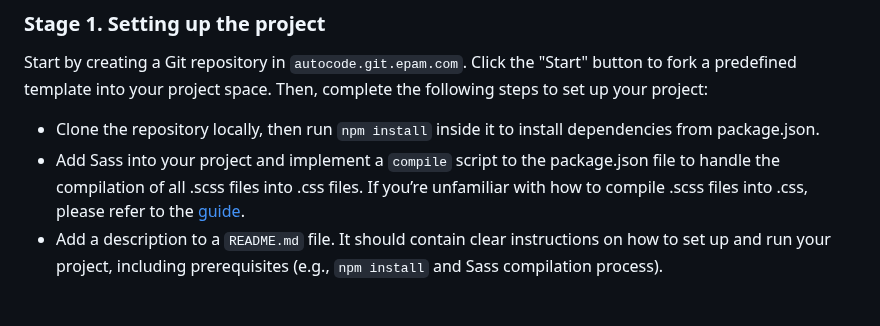
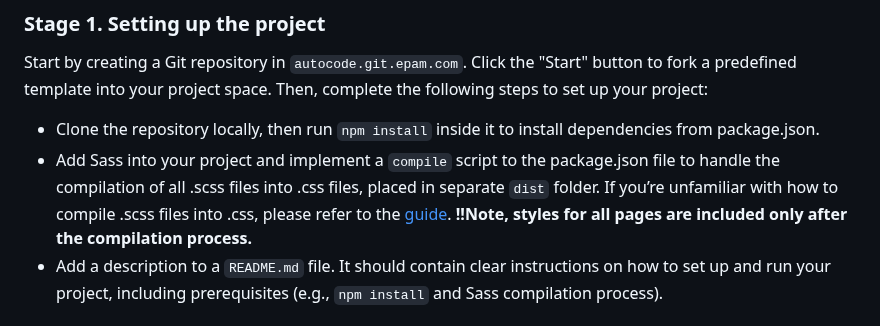
Before and after one commit to khpankiv/project-template-ua, a Markdown page: REQUIREMENTS.md, the part around the change. GitHub-like rendering.

Commit message:
Revise Sass compilation instructions in REQUIREMENTS.md
Update instructions for Sass compilation to include output in a separate 'dist' folder and add a note about styles.

```diff
--- a/REQUIREMENTS.md
+++ b/REQUIREMENTS.md
@@ -26,7 +26,8 @@ The stages you will go through as you complete the project – as well as the re
 ### **Stage 1.** Setting up the project
 Start by creating a Git repository in `autocode.git.epam.com`. Click the "Start" button to fork a predefined template into your project space. Then, complete the following steps to set up your project:
 - Clone the repository locally, then run `npm install` inside it to install dependencies from package.json.
-- Add Sass into your project and implement a `compile` script to the package.json file to handle the compilation of all .scss files into .css files. If you’re unfamiliar with how to compile .scss files into .css, please refer to the [guide](https://sass-lang.com/guide/).
+- Add Sass into your project and implement a `compile` script to the package.json file to handle the compilation of all .scss files into .css files, placed in separate `dist` folder. If you’re unfamiliar with how to compile .scss files into .css, please refer to the [guide](https://sass-lang.com/guide/).
+**!!Note, styles for all pages are included only after the compilation process.**
 - Add a description to a `README.md` file. It should contain clear instructions on how to set up and run your project, including prerequisites (e.g., `npm install` and Sass compilation process).
 
 ### **Stage 2.** Implementing the layout (HTML + CSS)
```
